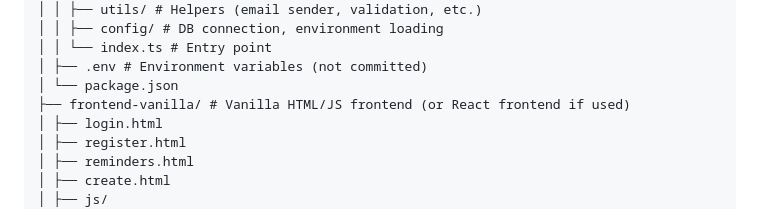
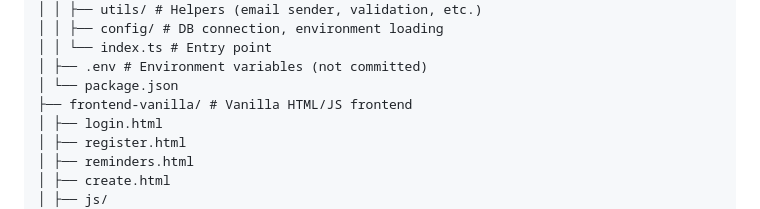
Before and after one commit to Chhavi41/OnlineReminderSystem, a Markdown page: README.md, the part around one of its changes. GitHub-like rendering.

```diff
--- a/README.md
+++ b/README.md
@@ -28,7 +28,7 @@ A full-stack reminder app where users can sign up, create scheduled reminders (d
 │ │ └── index.ts # Entry point
 │ ├── .env # Environment variables (not committed)
 │ └── package.json
-├── frontend-vanilla/ # Vanilla HTML/JS frontend (or React frontend if used)
+├── frontend-vanilla/ # Vanilla HTML/JS frontend
 │ ├── login.html
 │ ├── register.html
 │ ├── reminders.html
```
Also changed, not shown: other parts of README.md (+4 -2 lines).
